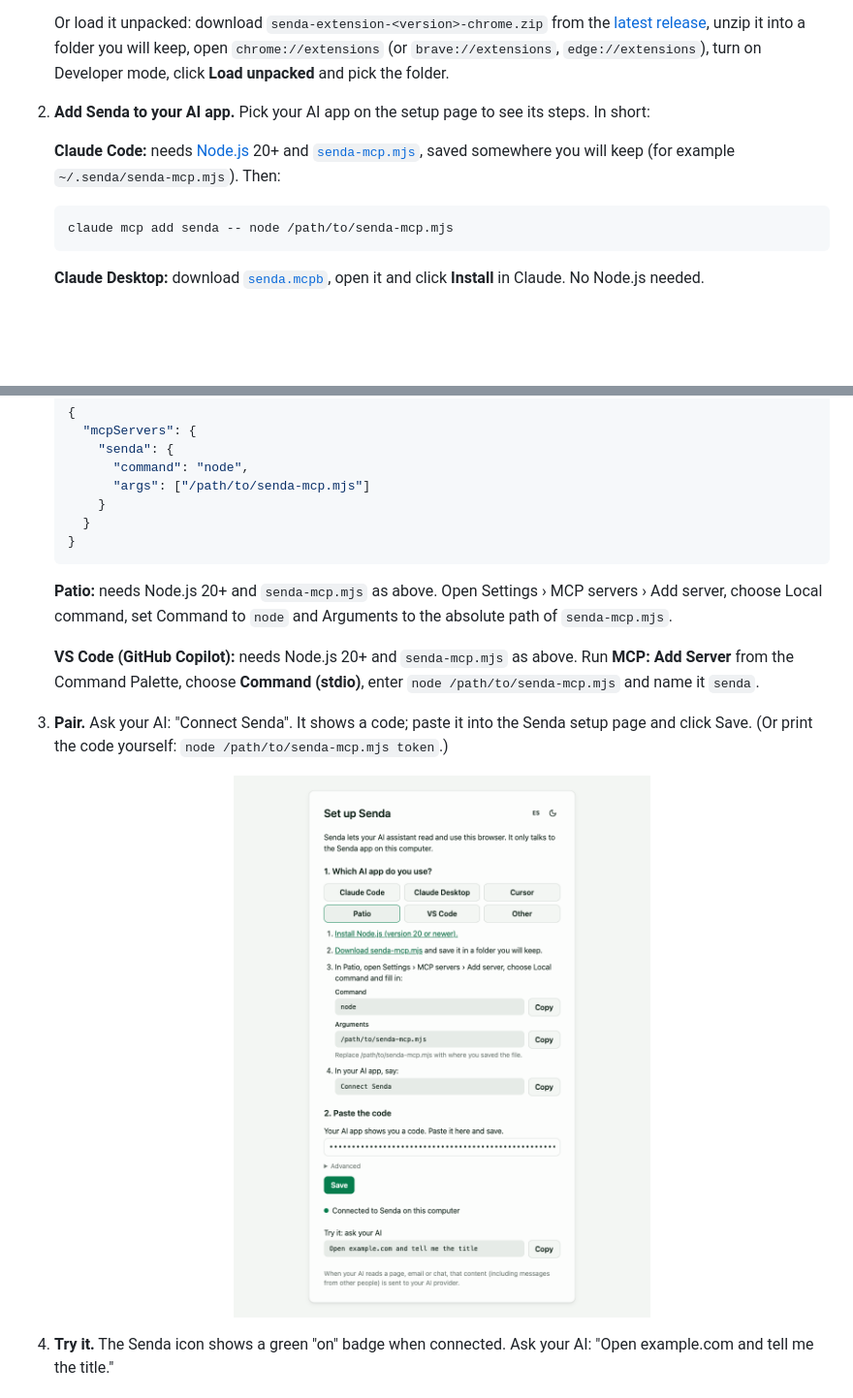
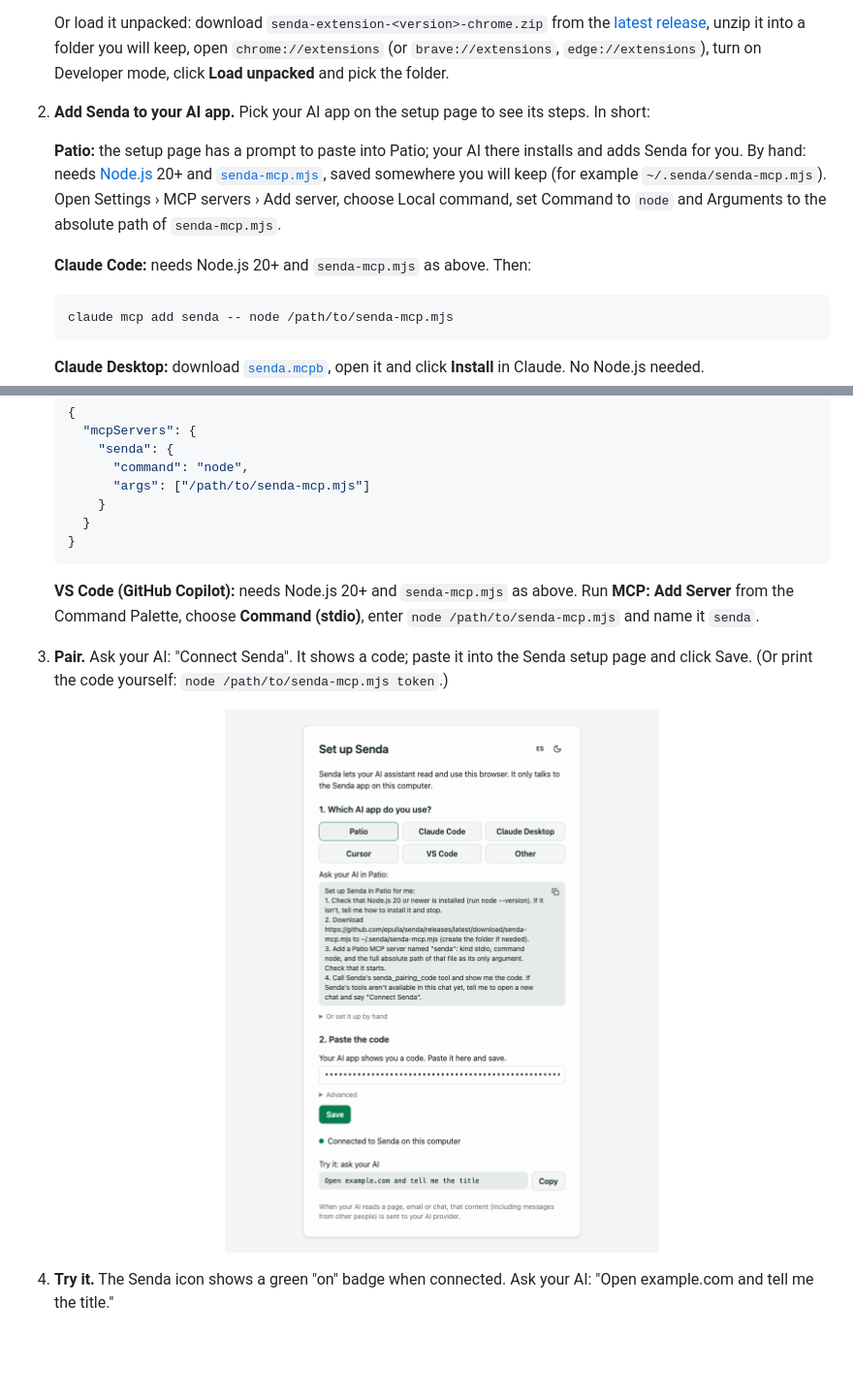
Before and after one commit to epulla/senda, a Markdown page: README.md, 2 parts joined by grey strips. Shown at 97% size. GitHub-like rendering; pictures changed too: docs/assets/setup.png; blank space fills up the shorter version.

Commit message:
feat(extension): Patio first with a copyable setup prompt; manual steps collapsed (PROJ-277)

````diff
--- a/README.md
+++ b/README.md
@@ -53,7 +53,9 @@ Needs a Chromium browser (Chrome, Brave or Edge).
 
 2. **Add Senda to your AI app.** Pick your AI app on the setup page to see its steps. In short:
 
-   **Claude Code:** needs [Node.js](https://nodejs.org) 20+ and [`senda-mcp.mjs`](https://github.com/epulla/senda/releases/latest/download/senda-mcp.mjs), saved somewhere you will keep (for example `~/.senda/senda-mcp.mjs`). Then:
+   **Patio:** the setup page has a prompt to paste into Patio; your AI there installs and adds Senda for you. By hand: needs [Node.js](https://nodejs.org) 20+ and [`senda-mcp.mjs`](https://github.com/epulla/senda/releases/latest/download/senda-mcp.mjs), saved somewhere you will keep (for example `~/.senda/senda-mcp.mjs`). Open Settings › MCP servers › Add server, choose Local command, set Command to `node` and Arguments to the absolute path of `senda-mcp.mjs`.
+
+   **Claude Code:** needs Node.js 20+ and `senda-mcp.mjs` as above. Then:
 
    ```sh
    claude mcp add senda -- node /path/to/senda-mcp.mjs
@@ -73,8 +75,6 @@ Needs a Chromium browser (Chrome, Brave or Edge).
      }
    }
    ```
-
-   **Patio:** needs Node.js 20+ and `senda-mcp.mjs` as above. Open Settings › MCP servers › Add server, choose Local command, set Command to `node` and Arguments to the absolute path of `senda-mcp.mjs`.
 
    **VS Code (GitHub Copilot):** needs Node.js 20+ and `senda-mcp.mjs` as above. Run **MCP: Add Server** from the Command Palette, choose **Command (stdio)**, enter `node /path/to/senda-mcp.mjs` and name it `senda`.
 
````
Also changed, not shown: other parts of README.md (+1 -1 lines), AGENTS.md (+1 -1 lines), 5 other files.
